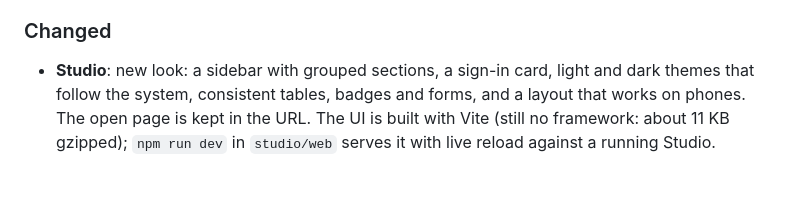
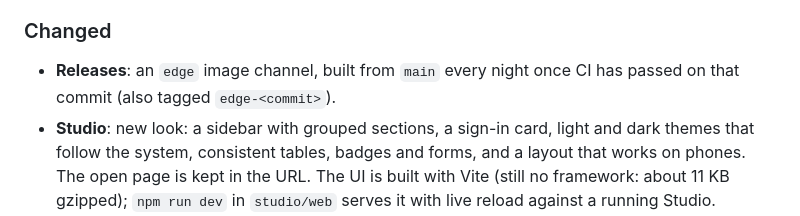
Before and after one commit to Varp0s/kilnbase, a Markdown page: CHANGELOG.md, the part around the change. Rendered like a GitHub page; blank space fills up the shorter version.

```diff
--- a/CHANGELOG.md
+++ b/CHANGELOG.md
@@ -35,6 +35,8 @@ until 1.0, minor releases may contain breaking changes, always called out below.
   one rotation); Studio reads them read-only. Postgres, PostgREST and imgproxy still log to stderr only.
 
 ### Changed
+- **Releases**: an `edge` image channel, built from `main` every night once CI has passed on that commit (also
+  tagged `edge-<commit>`).
 - **Studio**: new look: a sidebar with grouped sections, a sign-in card, light and dark themes that follow the
   system, consistent tables, badges and forms, and a layout that works on phones. The open page is kept in the
   URL. The UI is built with Vite (still no framework: about 11 KB gzipped); `npm run dev` in `studio/web` serves
```
Also changed, not shown: README.md (+4 -0 lines).
